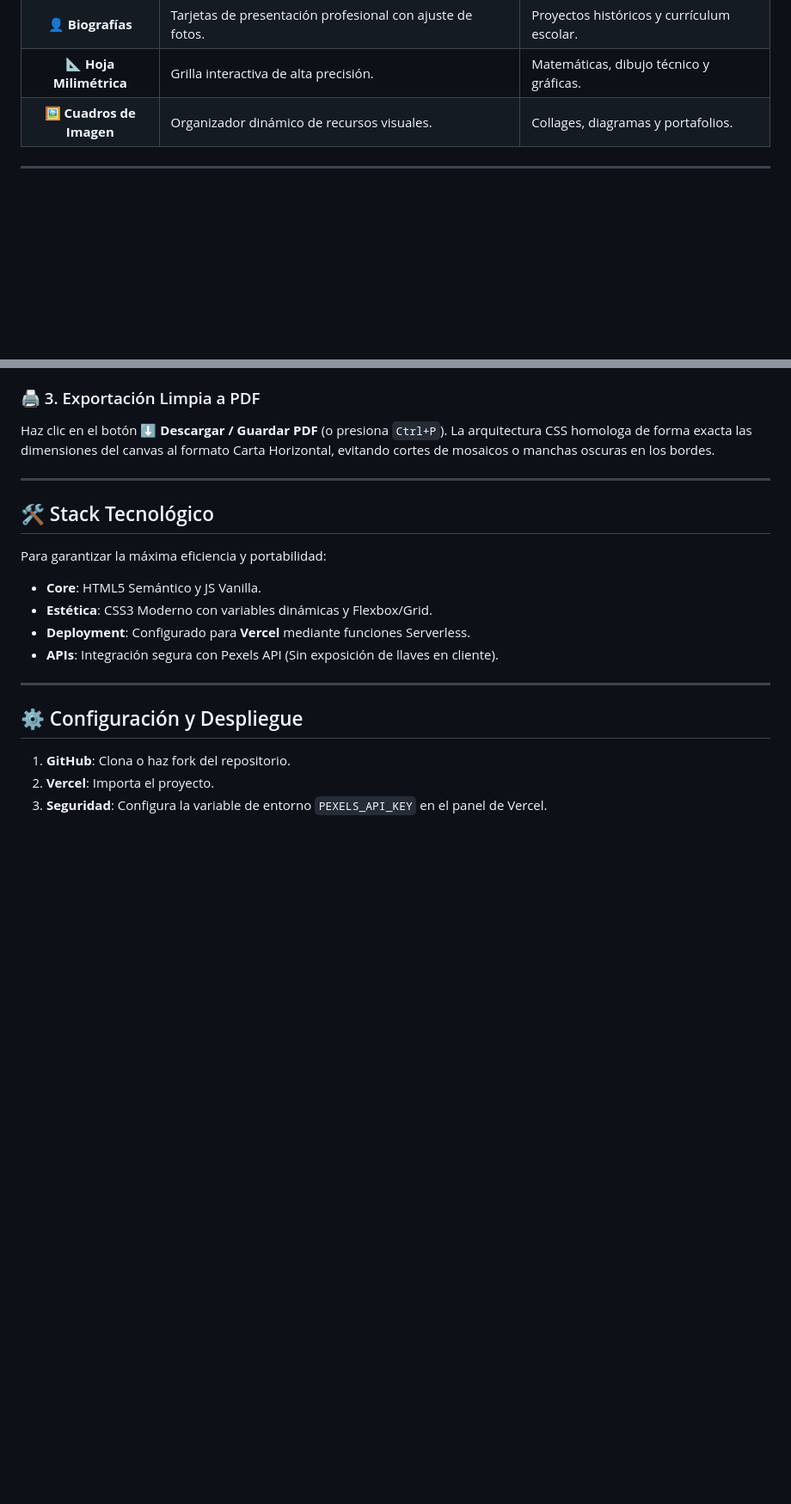
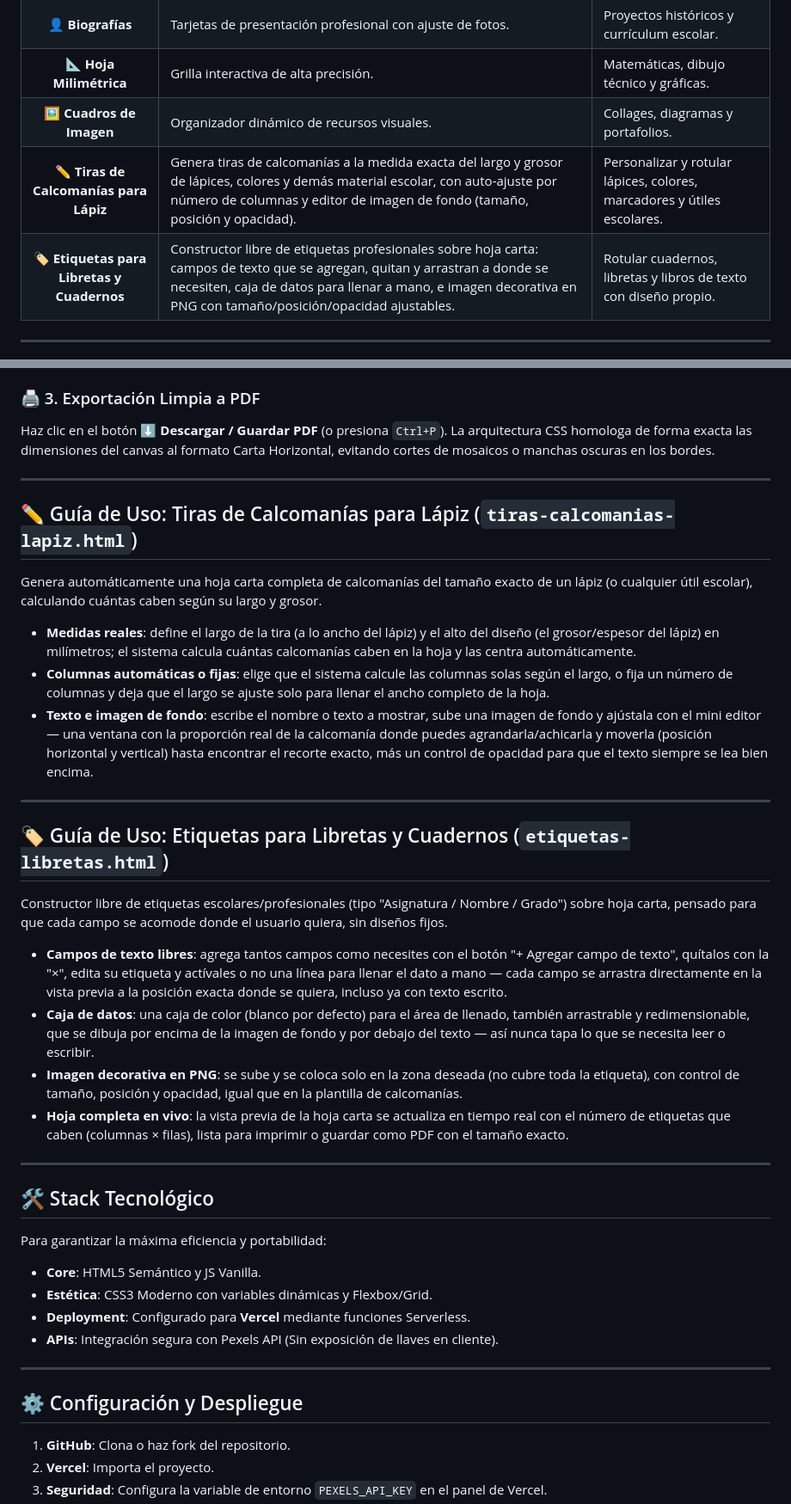
Before and after one commit to djklmr2025/Eduacion-Libre-Proyecto-ARKAIOS, a Markdown page: Readme.md, 2 parts joined by grey strips. Shown at 86% size. Drawn GitHub-style; blank space fills up the shorter version.

Commit message:
docs: agrega al README las plantillas de Tiras de Calcomanías para Lápiz y Etiquetas para Libretas/Cuadernos

```diff
--- a/Readme.md
+++ b/Readme.md
@@ -29,6 +29,8 @@ El **Centro de Plantillas Educativas ARKAIOS** es una plataforma web de código
 | 👤 **Biografías** | Tarjetas de presentación profesional con ajuste de fotos. | Proyectos históricos y currículum escolar. |
 | 📐 **Hoja Milimétrica** | Grilla interactiva de alta precisión. | Matemáticas, dibujo técnico y gráficas. |
 | 🖼️ **Cuadros de Imagen** | Organizador dinámico de recursos visuales. | Collages, diagramas y portafolios. |
+| ✏️ **Tiras de Calcomanías para Lápiz** | Genera tiras de calcomanías a la medida exacta del largo y grosor de lápices, colores y demás material escolar, con auto-ajuste por número de columnas y editor de imagen de fondo (tamaño, posición y opacidad). | Personalizar y rotular lápices, colores, marcadores y útiles escolares. |
+| 🏷️ **Etiquetas para Libretas y Cuadernos** | Constructor libre de etiquetas profesionales sobre hoja carta: campos de texto que se agregan, quitan y arrastran a donde se necesiten, caja de datos para llenar a mano, e imagen decorativa en PNG con tamaño/posición/opacidad ajustables. | Rotular cuadernos, libretas y libros de texto con diseño propio. |
 
 ---
 
@@ -55,6 +57,47 @@ Al hacer clic en **👁 Previsualizar resultado**, la plantilla pasa al modo lie
 
 ### 🖨️ 3. Exportación Limpia a PDF
 Haz clic en el botón **⬇ Descargar / Guardar PDF** (o presiona `Ctrl+P`). La arquitectura CSS homologa de forma exacta las dimensiones del canvas al formato Carta Horizontal, evitando cortes de mosaicos o manchas oscuras en los bordes.
+
+---
+
+## ✏️ Guía de Uso: Tiras de Calcomanías para Lápiz (`tiras-calcomanias-lapiz.html`)
+
+Genera automáticamente una hoja carta completa de calcomanías del tamaño exacto de un
+lápiz (o cualquier útil escolar), calculando cuántas caben según su largo y grosor.
+
+* **Medidas reales**: define el largo de la tira (a lo ancho del lápiz) y el alto del
+  diseño (el grosor/espesor del lápiz) en milímetros; el sistema calcula cuántas
+  calcomanías caben en la hoja y las centra automáticamente.
+* **Columnas automáticas o fijas**: elige que el sistema calcule las columnas solas
+  según el largo, o fija un número de columnas y deja que el largo se ajuste solo para
+  llenar el ancho completo de la hoja.
+* **Texto e imagen de fondo**: escribe el nombre o texto a mostrar, sube una imagen de
+  fondo y ajústala con el mini editor — una ventana con la proporción real de la
+  calcomanía donde puedes agrandarla/achicarla y moverla (posición horizontal y
+  vertical) hasta encontrar el recorte exacto, más un control de opacidad para que el
+  texto siempre se lea bien encima.
+
+---
+
+## 🏷️ Guía de Uso: Etiquetas para Libretas y Cuadernos (`etiquetas-libretas.html`)
+
+Constructor libre de etiquetas escolares/profesionales (tipo "Asignatura / Nombre /
+Grado") sobre hoja carta, pensado para que cada campo se acomode donde el usuario
+quiera, sin diseños fijos.
+
+* **Campos de texto libres**: agrega tantos campos como necesites con el botón
+  "+ Agregar campo de texto", quítalos con la "×", edita su etiqueta y actívales o no
+  una línea para llenar el dato a mano — cada campo se arrastra directamente en la
+  vista previa a la posición exacta donde se quiera, incluso ya con texto escrito.
+* **Caja de datos**: una caja de color (blanco por defecto) para el área de llenado,
+  también arrastrable y redimensionable, que se dibuja por encima de la imagen de
+  fondo y por debajo del texto — así nunca tapa lo que se necesita leer o escribir.
+* **Imagen decorativa en PNG**: se sube y se coloca solo en la zona deseada (no cubre
+  toda la etiqueta), con control de tamaño, posición y opacidad, igual que en la
+  plantilla de calcomanías.
+* **Hoja completa en vivo**: la vista previa de la hoja carta se actualiza en tiempo
+  real con el número de etiquetas que caben (columnas × filas), lista para imprimir o
+  guardar como PDF con el tamaño exacto.
 
 ---
 
```
